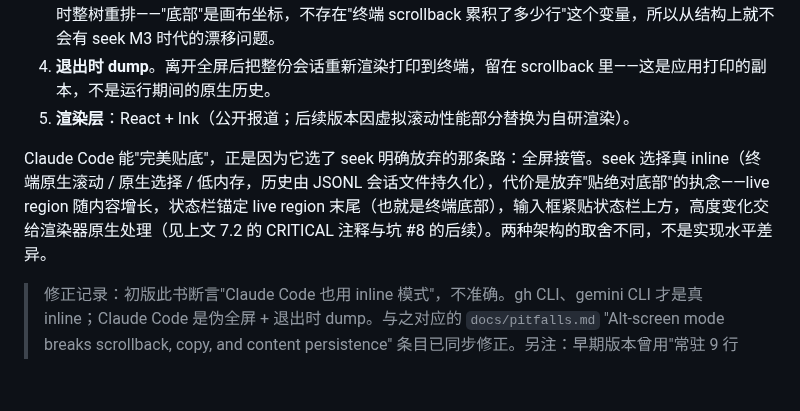
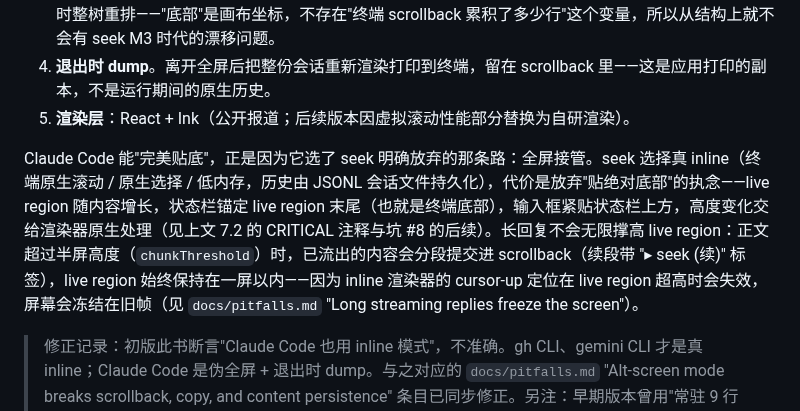
Before and after one commit to whyiyhw/seek, a Markdown page: docs/book/chapter-07.md, the part around the change. GitHub-like rendering; blank space fills up the shorter version.

Commit message:
docs(book): sync §7.2 with long-reply chunking
The "live region grows with content" description predates the
chunkThreshold fix: long replies now commit to scrollback in segments
("▸ seek (续)") past half a screen, keeping the live region inside one
terminal height (the inline renderer's cursor-up breaks when it
exceeds it — see the "Long streaming replies freeze the screen"
pitfall).

Co-Authored-By: seek (DeepSeek) <service@deepseek.com>

```diff
--- a/docs/book/chapter-07.md
+++ b/docs/book/chapter-07.md
@@ -57,7 +57,7 @@ inline 模式的工作方式：bubbletea 在终端光标当前位置下方渲染
 4. **退出时 dump**。离开全屏后把整份会话重新渲染打印到终端，留在 scrollback 里——这是应用打印的副本，不是运行期间的原生历史。
 5. **渲染层**：React + Ink（公开报道；后续版本因虚拟滚动性能部分替换为自研渲染）。
 
-Claude Code 能"完美贴底"，正是因为它选了 seek 明确放弃的那条路：全屏接管。seek 选择真 inline（终端原生滚动 / 原生选择 / 低内存，历史由 JSONL 会话文件持久化），代价是放弃"贴绝对底部"的执念——live region 随内容增长，状态栏锚定 live region 末尾（也就是终端底部），输入框紧贴状态栏上方，高度变化交给渲染器原生处理（见上文 7.2 的 CRITICAL 注释与坑 #8 的后续）。两种架构的取舍不同，不是实现水平差异。
+Claude Code 能"完美贴底"，正是因为它选了 seek 明确放弃的那条路：全屏接管。seek 选择真 inline（终端原生滚动 / 原生选择 / 低内存，历史由 JSONL 会话文件持久化），代价是放弃"贴绝对底部"的执念——live region 随内容增长，状态栏锚定 live region 末尾（也就是终端底部），输入框紧贴状态栏上方，高度变化交给渲染器原生处理（见上文 7.2 的 CRITICAL 注释与坑 #8 的后续）。长回复不会无限撑高 live region：正文超过半屏高度（`chunkThreshold`）时，已流出的内容会分段提交进 scrollback（续段带 "▸ seek (续)" 标签），live region 始终保持在一屏以内——因为 inline 渲染器的 cursor-up 定位在 live region 超高时会失效，屏幕会冻结在旧帧（见 `docs/pitfalls.md` "Long streaming replies freeze the screen"）。
 
 > 修正记录：初版此书断言"Claude Code 也用 inline 模式"，不准确。gh CLI、gemini CLI 才是真 inline；Claude Code 是伪全屏 + 退出时 dump。与之对应的 `docs/pitfalls.md` "Alt-screen mode breaks scrollback, copy, and content persistence" 条目已同步修正。另注：早期版本曾用"常驻 9 行 reserved zone"稳定输入框位置（菜单开关时不跳动），代价是输入框上方永远悬着空白、看起来像悬浮；该设计后来被废弃——输入框回到紧贴状态栏的位置，菜单打开时输入框随内容自然下移（与 streaming 内容增长是同一行为）。期间还尝试过把状态栏移到输入框上方让输入框当最后一行，结果状态栏在 inline 模式下悬在屏幕中间（inline 没有固定顶部）——状态栏必须保持屏幕最底部。详见 `docs/pitfalls.md` "Reserved popup zone was the same mistake as floor-pin padding, wearing a different hat"。
 
```
